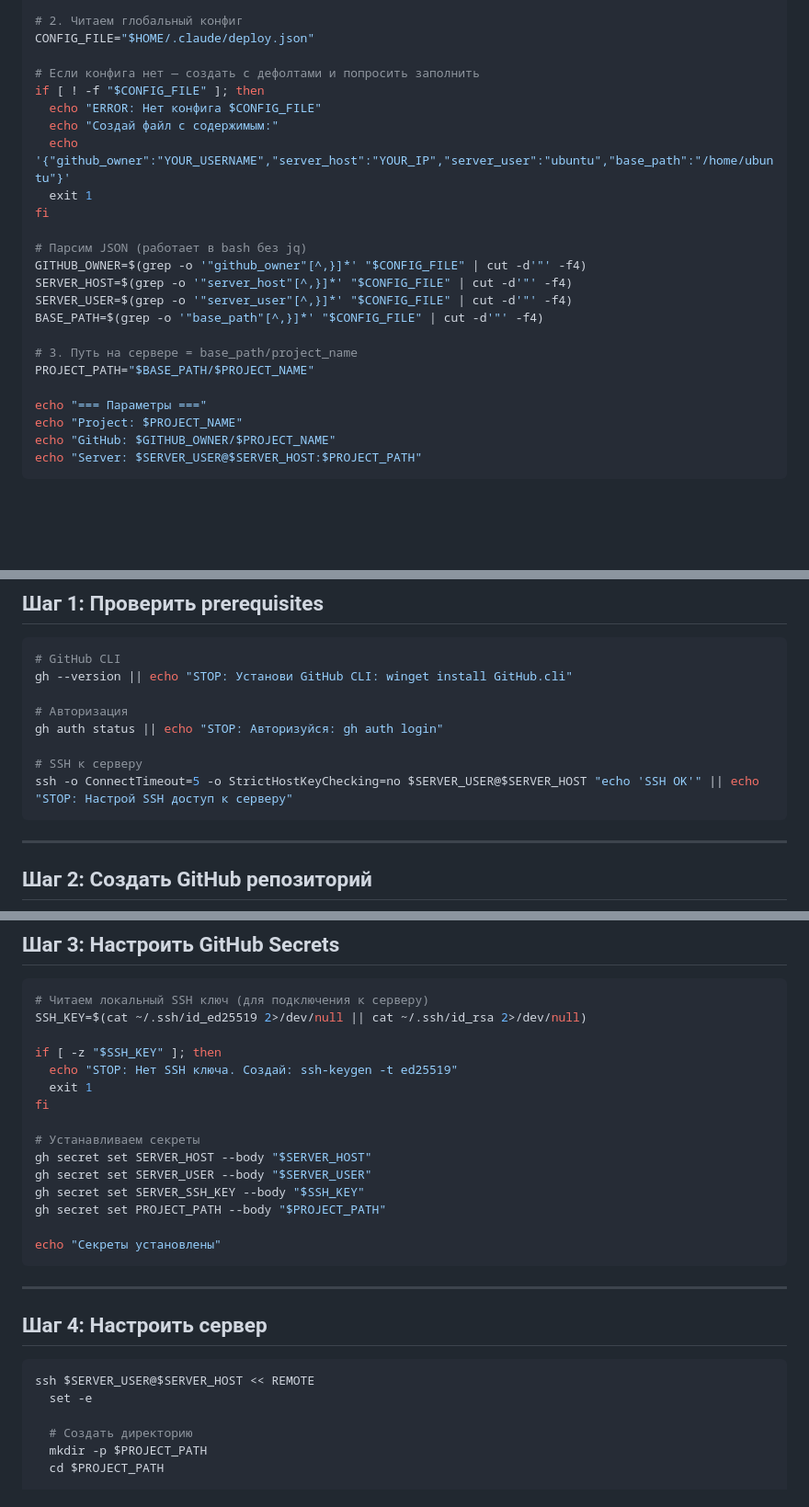
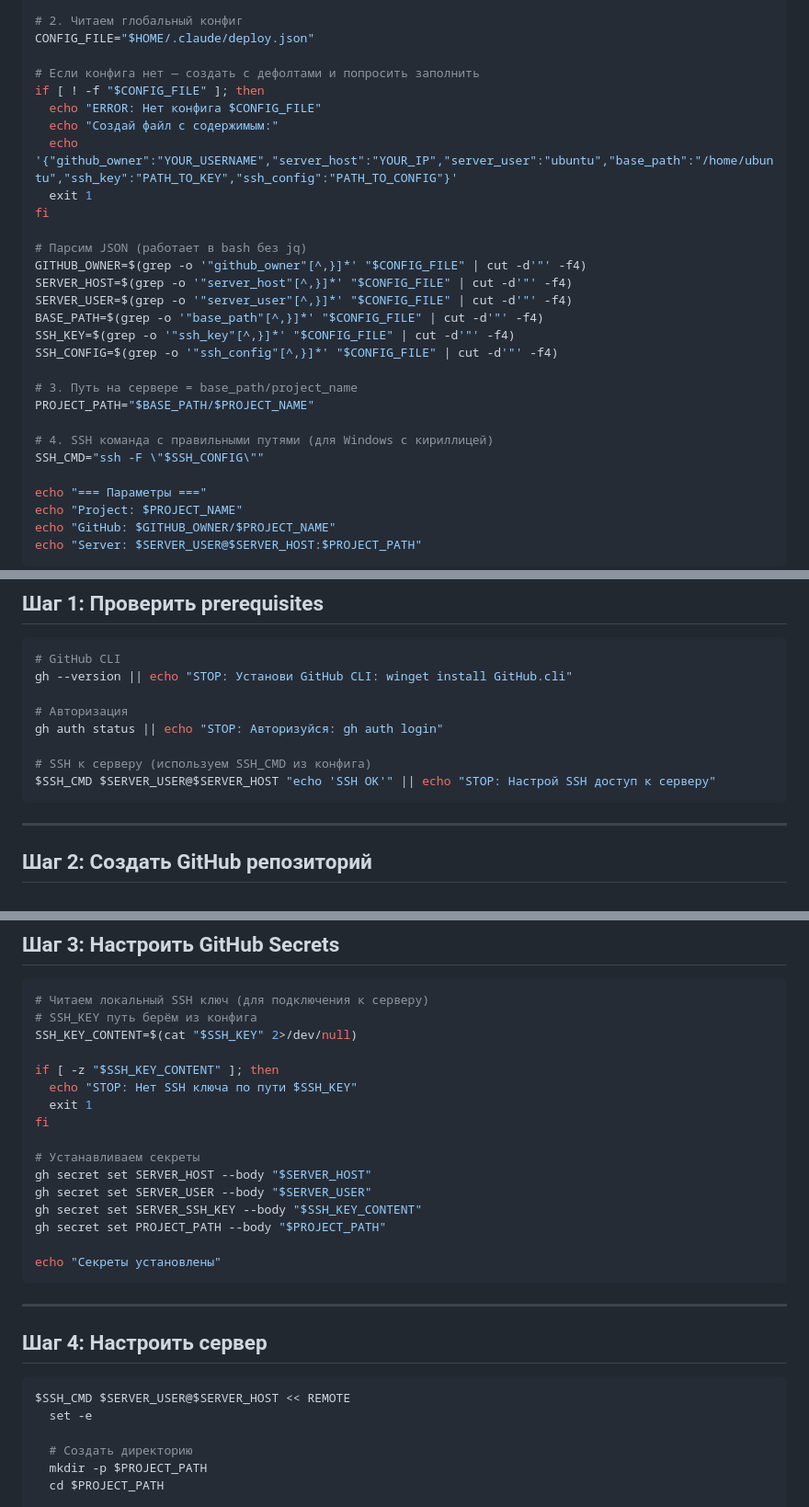
Before and after one commit to eseninik/claude-project-template, a Markdown page: .claude/commands/init-project.md, 3 parts joined by grey strips. Shown at 92% size. Drawn GitHub-style; blank space fills up the shorter version.

Commit message:
fix: add SSH key paths to config for Windows compatibility
- Add ssh_key and ssh_config paths to deploy.json
- Use explicit SSH config path for Windows with Cyrillic usernames
- Update init-project.md to use $SSH_CMD variable

🤖 Generated with [Claude Code](https://claude.com/claude-code)

Co-Authored-By: Claude Opus 4.5 <noreply@anthropic.com>

````diff
--- a/.claude/commands/init-project.md
+++ b/.claude/commands/init-project.md
@@ -24,7 +24,7 @@ CONFIG_FILE="$HOME/.claude/deploy.json"
 if [ ! -f "$CONFIG_FILE" ]; then
   echo "ERROR: Нет конфига $CONFIG_FILE"
   echo "Создай файл с содержимым:"
-  echo '{"github_owner":"YOUR_USERNAME","server_host":"YOUR_IP","server_user":"ubuntu","base_path":"/home/ubuntu"}'
+  echo '{"github_owner":"YOUR_USERNAME","server_host":"YOUR_IP","server_user":"ubuntu","base_path":"/home/ubuntu","ssh_key":"PATH_TO_KEY","ssh_config":"PATH_TO_CONFIG"}'
   exit 1
 fi
 
@@ -33,9 +33,14 @@ GITHUB_OWNER=$(grep -o '"github_owner"[^,}]*' "$CONFIG_FILE" | cut -d'"' -f4)
 SERVER_HOST=$(grep -o '"server_host"[^,}]*' "$CONFIG_FILE" | cut -d'"' -f4)
 SERVER_USER=$(grep -o '"server_user"[^,}]*' "$CONFIG_FILE" | cut -d'"' -f4)
 BASE_PATH=$(grep -o '"base_path"[^,}]*' "$CONFIG_FILE" | cut -d'"' -f4)
+SSH_KEY=$(grep -o '"ssh_key"[^,}]*' "$CONFIG_FILE" | cut -d'"' -f4)
+SSH_CONFIG=$(grep -o '"ssh_config"[^,}]*' "$CONFIG_FILE" | cut -d'"' -f4)
 
 # 3. Путь на сервере = base_path/project_name
 PROJECT_PATH="$BASE_PATH/$PROJECT_NAME"
+
+# 4. SSH команда с правильными путями (для Windows с кириллицей)
+SSH_CMD="ssh -F \"$SSH_CONFIG\""
 
 echo "=== Параметры ==="
 echo "Project: $PROJECT_NAME"
@@ -54,8 +59,8 @@ gh --version || echo "STOP: Установи GitHub CLI: winget install GitHub.c
 # Авторизация
 gh auth status || echo "STOP: Авторизуйся: gh auth login"
 
-# SSH к серверу
-ssh -o ConnectTimeout=5 -o StrictHostKeyChecking=no $SERVER_USER@$SERVER_HOST "echo 'SSH OK'" || echo "STOP: Настрой SSH доступ к серверу"
+# SSH к серверу (используем SSH_CMD из конфига)
+$SSH_CMD $SERVER_USER@$SERVER_HOST "echo 'SSH OK'" || echo "STOP: Настрой SSH доступ к серверу"
 ```
 
 ---
@@ -74,17 +79,18 @@ gh repo view $GITHUB_OWNER/$PROJECT_NAME 2>/dev/null || \
 
 ```bash
 # Читаем локальный SSH ключ (для подключения к серверу)
-SSH_KEY=$(cat ~/.ssh/id_ed25519 2>/dev/null || cat ~/.ssh/id_rsa 2>/dev/null)
+# SSH_KEY путь берём из конфига
+SSH_KEY_CONTENT=$(cat "$SSH_KEY" 2>/dev/null)
 
-if [ -z "$SSH_KEY" ]; then
-  echo "STOP: Нет SSH ключа. Создай: ssh-keygen -t ed25519"
+if [ -z "$SSH_KEY_CONTENT" ]; then
+  echo "STOP: Нет SSH ключа по пути $SSH_KEY"
   exit 1
 fi
 
 # Устанавливаем секреты
 gh secret set SERVER_HOST --body "$SERVER_HOST"
 gh secret set SERVER_USER --body "$SERVER_USER"
-gh secret set SERVER_SSH_KEY --body "$SSH_KEY"
+gh secret set SERVER_SSH_KEY --body "$SSH_KEY_CONTENT"
 gh secret set PROJECT_PATH --body "$PROJECT_PATH"
 
 echo "Секреты установлены"
@@ -95,7 +101,7 @@ echo "Секреты установлены"
 ## Шаг 4: Настроить сервер
 
 ```bash
-ssh $SERVER_USER@$SERVER_HOST << REMOTE
+$SSH_CMD $SERVER_USER@$SERVER_HOST << REMOTE
   set -e
 
   # Создать директорию
````
Also changed, not shown: other parts of .claude/commands/init-project.md (+3 -3 lines), CLAUDE.md (+5 -1 lines).
